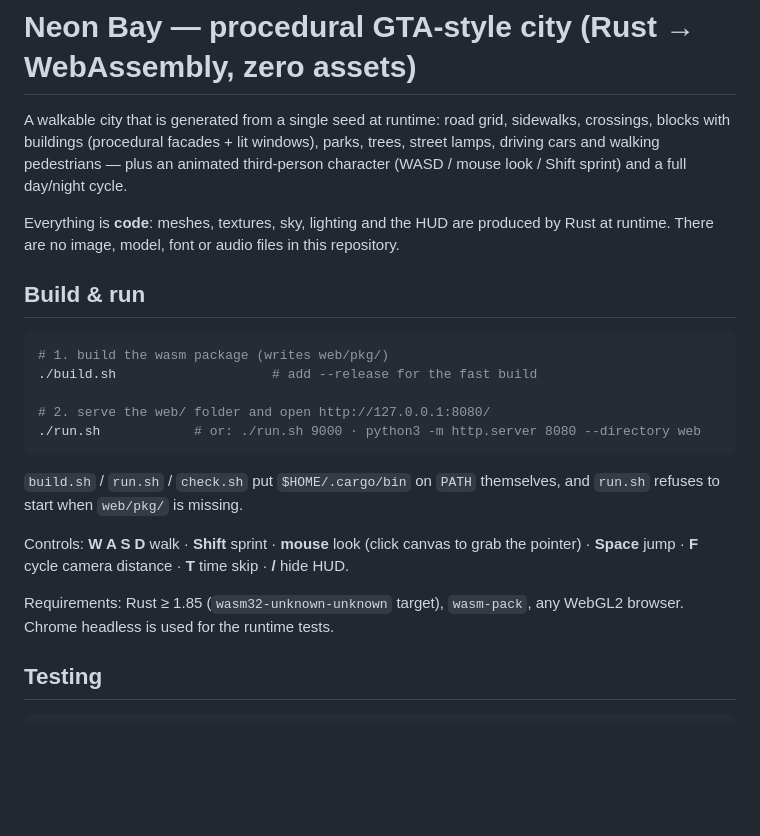
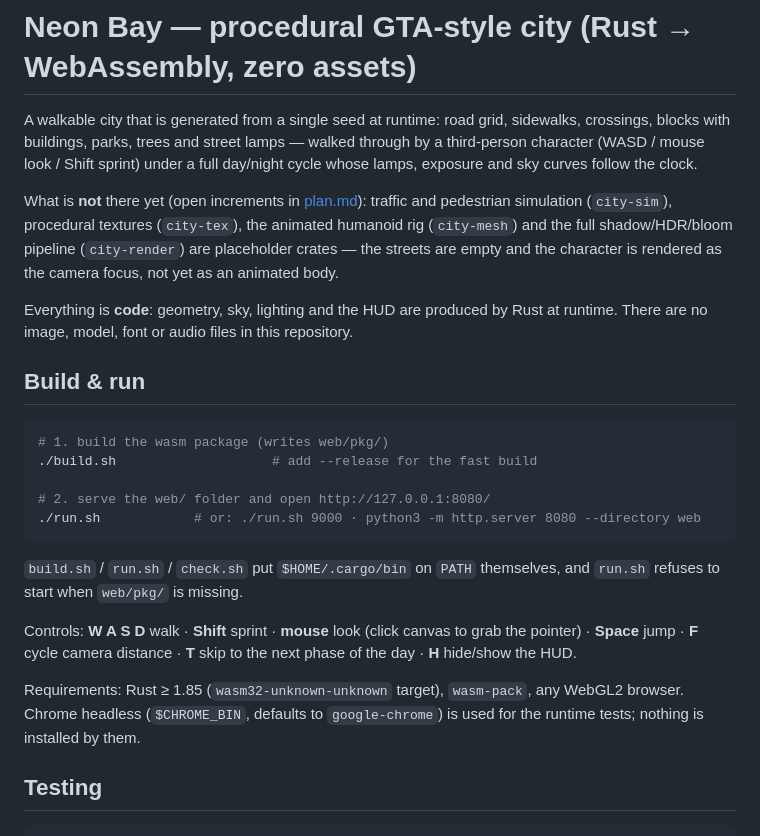
Before and after one commit to RobertinoSolanas/gta6_v2_rust_qwen_38_flash_next, a Markdown page: readme.md, the part around one of its changes. GitHub-like rendering; blank space fills up the shorter version.

```diff
--- a/readme.md
+++ b/readme.md
@@ -1,12 +1,18 @@
 # Neon Bay — procedural GTA-style city (Rust → WebAssembly, zero assets)
 
 A walkable city that is generated from a single seed at runtime: road grid, sidewalks,
-crossings, blocks with buildings (procedural facades + lit windows), parks, trees,
-street lamps, driving cars and walking pedestrians — plus an animated third-person
-character (WASD / mouse look / Shift sprint) and a full day/night cycle.
+crossings, blocks with buildings, parks, trees and street lamps — walked through by a
+third-person character (WASD / mouse look / Shift sprint) under a full day/night cycle
+whose lamps, exposure and sky curves follow the clock.
 
-Everything is **code**: meshes, textures, sky, lighting and the HUD are produced by Rust
-at runtime. There are no image, model, font or audio files in this repository.
+What is **not** there yet (open increments in [plan.md](plan.md)): traffic and pedestrian
+simulation (`city-sim`), procedural textures (`city-tex`), the animated humanoid rig
+(`city-mesh`) and the full shadow/HDR/bloom pipeline (`city-render`) are placeholder
+crates — the streets are empty and the character is rendered as the camera focus, not yet
+as an animated body.
+
+Everything is **code**: geometry, sky, lighting and the HUD are produced by Rust at
+runtime. There are no image, model, font or audio files in this repository.
 
 ## Build & run
 
@@ -22,10 +28,12 @@ at runtime. There are no image, model, font or audio files in this repository.
 `run.sh` refuses to start when `web/pkg/` is missing.
 
 Controls: **W A S D** walk · **Shift** sprint · **mouse** look (click canvas to grab the
-pointer) · **Space** jump · **F** cycle camera distance · **T** time skip · **/** hide HUD.
+pointer) · **Space** jump · **F** cycle camera distance · **T** skip to the next phase of
+the day · **H** hide/show the HUD.
 
 Requirements: Rust ≥ 1.85 (`wasm32-unknown-unknown` target), `wasm-pack`, any WebGL2
-browser. Chrome headless is used for the runtime tests.
+browser. Chrome headless (`$CHROME_BIN`, defaults to `google-chrome`) is used for the
+runtime tests; nothing is installed by them.
 
 ## Testing
 
```
Also changed, not shown: other parts of readme.md (+14 -11 lines), plan.md (+37 -13 lines).
